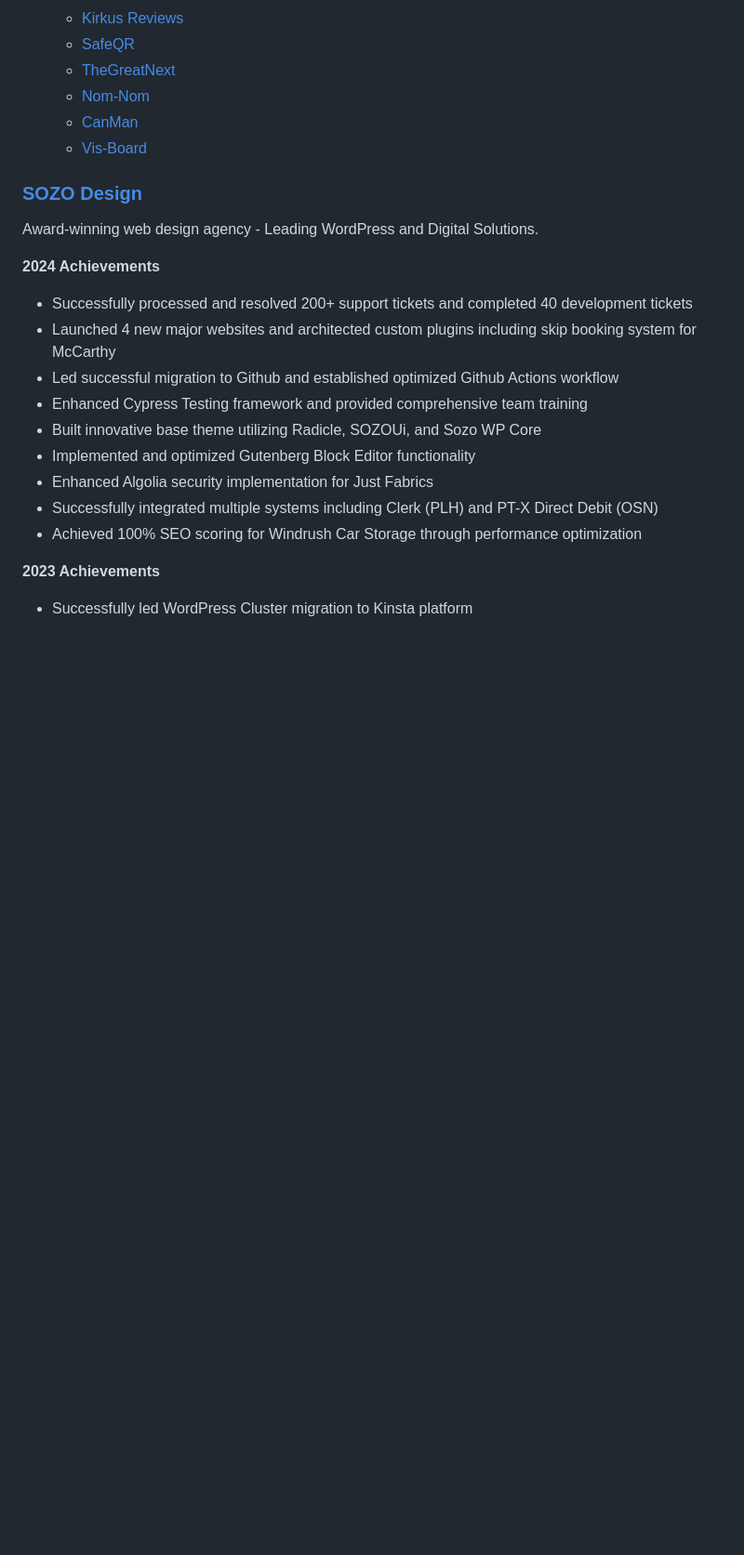
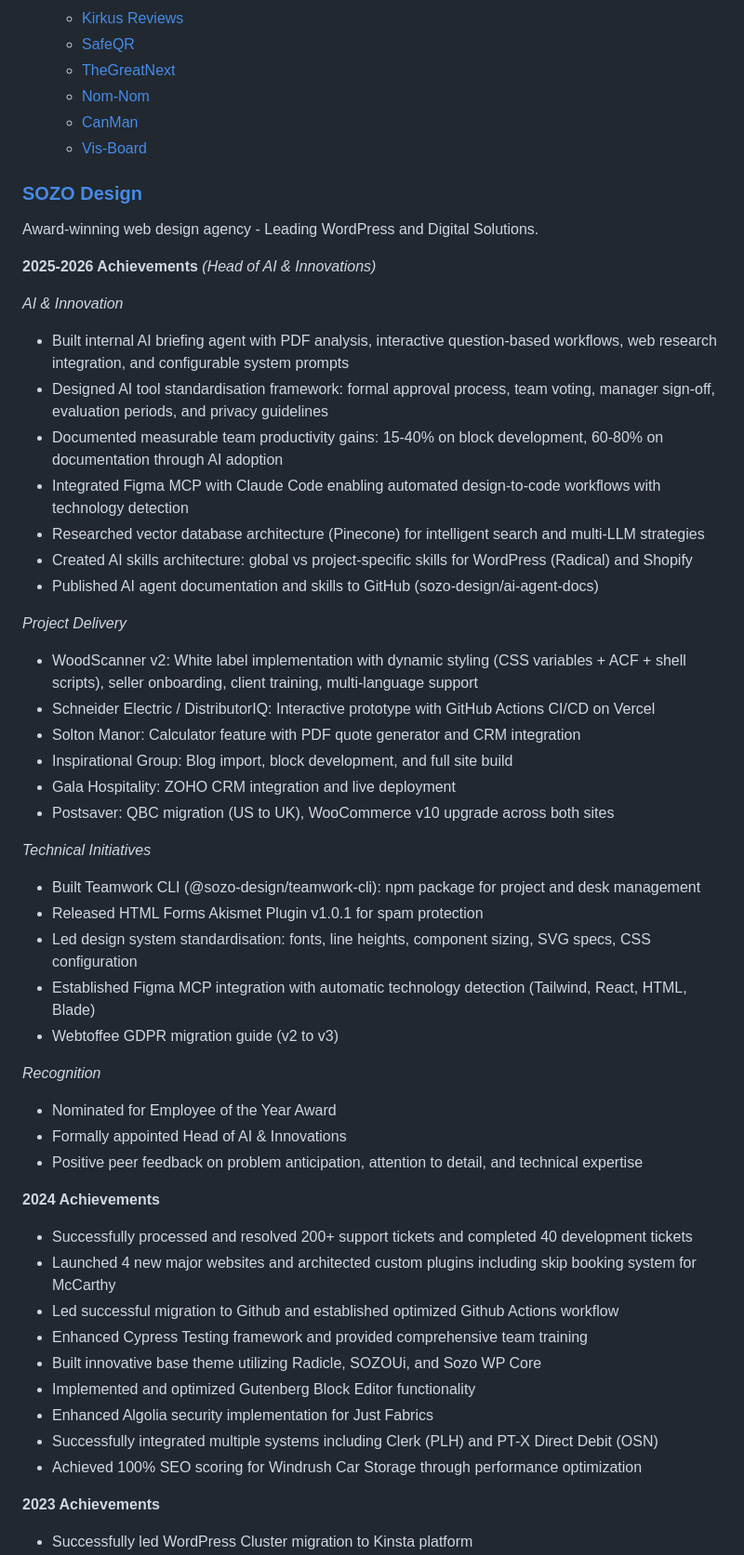
Before and after one commit to dr5hn/resume, a Markdown page: achievements.md, the part around the change. Shown at 93% size. Drawn GitHub-style; blank space fills up the shorter version.

Commit message:
Update README, achievements, and projects documentation to reflect new role and AI initiatives

```diff
--- a/achievements.md
+++ b/achievements.md
@@ -15,6 +15,37 @@
 
 ### [SOZO Design](https://sozodesign.co.uk/)
 Award-winning web design agency - Leading WordPress and Digital Solutions.
+
+**2025-2026 Achievements** _(Head of AI & Innovations)_
+
+_AI & Innovation_
+- Built internal AI briefing agent with PDF analysis, interactive question-based workflows, web research integration, and configurable system prompts
+- Designed AI tool standardisation framework: formal approval process, team voting, manager sign-off, evaluation periods, and privacy guidelines
+- Documented measurable team productivity gains: 15-40% on block development, 60-80% on documentation through AI adoption
+- Integrated Figma MCP with Claude Code enabling automated design-to-code workflows with technology detection
+- Researched vector database architecture (Pinecone) for intelligent search and multi-LLM strategies
+- Created AI skills architecture: global vs project-specific skills for WordPress (Radical) and Shopify
+- Published AI agent documentation and skills to GitHub (sozo-design/ai-agent-docs)
+
+_Project Delivery_
+- WoodScanner v2: White label implementation with dynamic styling (CSS variables + ACF + shell scripts), seller onboarding, client training, multi-language support
+- Schneider Electric / DistributorIQ: Interactive prototype with GitHub Actions CI/CD on Vercel
+- Solton Manor: Calculator feature with PDF quote generator and CRM integration
+- Inspirational Group: Blog import, block development, and full site build
+- Gala Hospitality: ZOHO CRM integration and live deployment
+- Postsaver: QBC migration (US to UK), WooCommerce v10 upgrade across both sites
+
+_Technical Initiatives_
+- Built Teamwork CLI (@sozo-design/teamwork-cli): npm package for project and desk management
+- Released HTML Forms Akismet Plugin v1.0.1 for spam protection
+- Led design system standardisation: fonts, line heights, component sizing, SVG specs, CSS configuration
+- Established Figma MCP integration with automatic technology detection (Tailwind, React, HTML, Blade)
+- Webtoffee GDPR migration guide (v2 to v3)
+
+_Recognition_
+- Nominated for Employee of the Year Award
+- Formally appointed Head of AI & Innovations
+- Positive peer feedback on problem anticipation, attention to detail, and technical expertise
 
 **2024 Achievements**
 - Successfully processed and resolved 200+ support tickets and completed 40 development tickets
```
Also changed, not shown: 2 other files.
